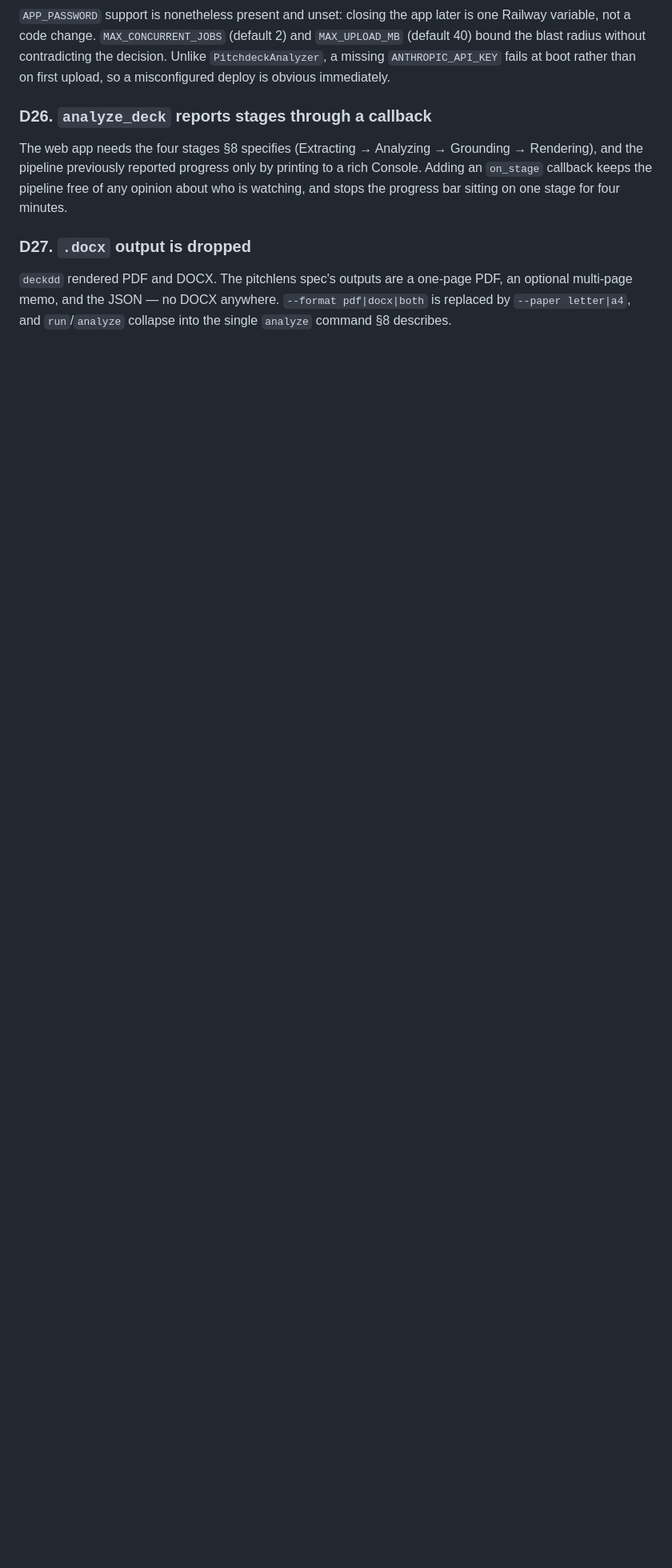
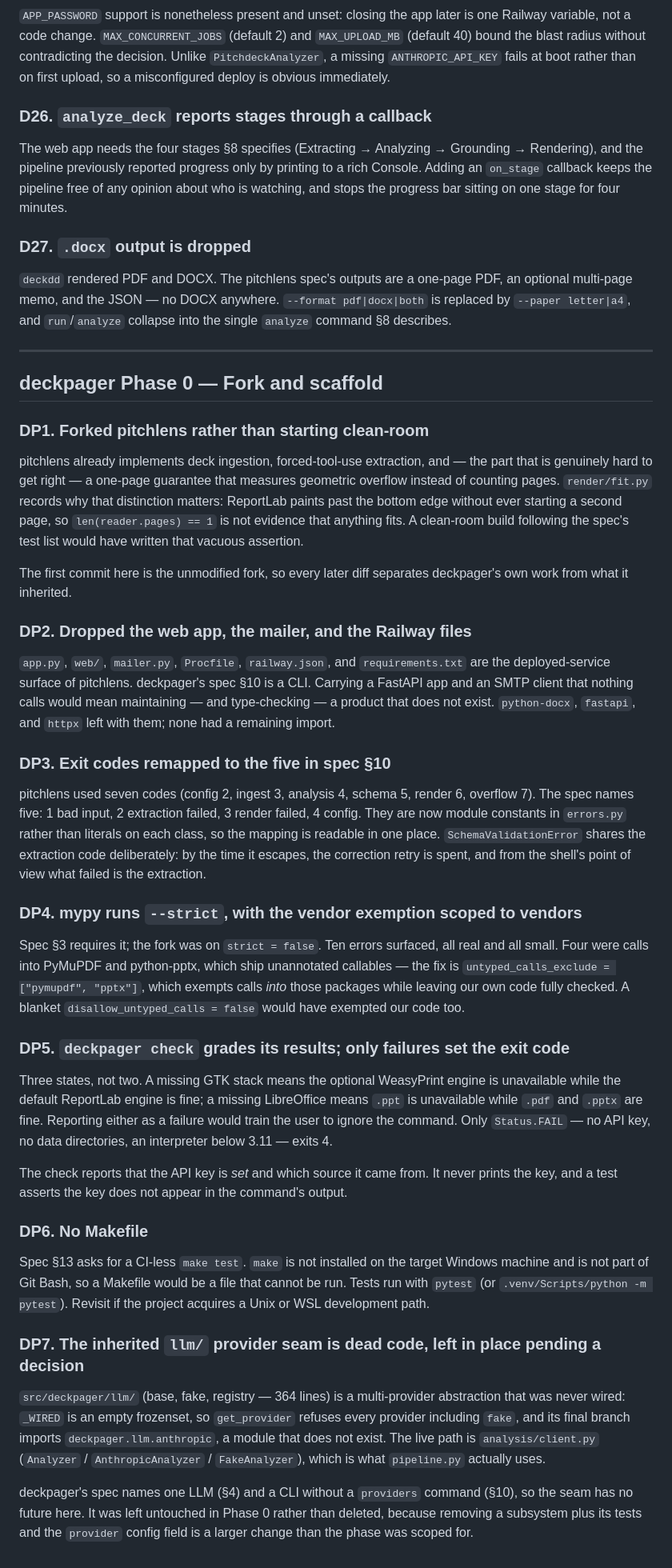
Before and after one commit to hallmartin-code/FAQDOCUMENT, a Markdown page: DECISIONS.md, the part around one of its changes. Shown at 80% size. Rendered like a GitHub page; blank space fills up the shorter version.

```diff
--- a/DECISIONS.md
+++ b/DECISIONS.md
@@ -282,3 +286,75 @@ watching, and stops the progress bar sitting on one stage for four minutes.
 multi-page memo, and the JSON — no DOCX anywhere. `--format pdf|docx|both` is replaced by
 `--paper letter|a4`, and `run`/`analyze` collapse into the single `analyze` command §8
 describes.
+
+---
+
+## deckpager Phase 0 — Fork and scaffold
+
+### DP1. Forked pitchlens rather than starting clean-room
+
+pitchlens already implements deck ingestion, forced-tool-use extraction, and — the part
+that is genuinely hard to get right — a one-page guarantee that measures geometric overflow
+instead of counting pages. `render/fit.py` records why that distinction matters: ReportLab
+paints past the bottom edge without ever starting a second page, so `len(reader.pages) == 1`
+is not evidence that anything fits. A clean-room build following the spec's test list would
+have written that vacuous assertion.
+
+The first commit here is the unmodified fork, so every later diff separates deckpager's own
+work from what it inherited.
+
+### DP2. Dropped the web app, the mailer, and the Railway files
+
+`app.py`, `web/`, `mailer.py`, `Procfile`, `railway.json`, and `requirements.txt` are the
+deployed-service surface of pitchlens. deckpager's spec §10 is a CLI. Carrying a FastAPI
+app and an SMTP client that nothing calls would mean maintaining — and type-checking — a
+product that does not exist. `python-docx`, `fastapi`, and `httpx` left with them; none had
+a remaining import.
+
+### DP3. Exit codes remapped to the five in spec §10
+
+pitchlens used seven codes (config 2, ingest 3, analysis 4, schema 5, render 6, overflow 7).
+The spec names five: 1 bad input, 2 extraction failed, 3 render failed, 4 config. They are
+now module constants in `errors.py` rather than literals on each class, so the mapping is
+readable in one place. `SchemaValidationError` shares the extraction code deliberately: by
+the time it escapes, the correction retry is spent, and from the shell's point of view what
+failed is the extraction.
+
+### DP4. mypy runs `--strict`, with the vendor exemption scoped to vendors
+
+Spec §3 requires it; the fork was on `strict = false`. Ten errors surfaced, all real and all
+small. Four were calls into PyMuPDF and python-pptx, which ship unannotated callables — the
+fix is `untyped_calls_exclude = ["pymupdf", "pptx"]`, which exempts calls *into* those
+packages while leaving our own code fully checked. A blanket `disallow_untyped_calls = false`
+would have exempted our code too.
+
+### DP5. `deckpager check` grades its results; only failures set the exit code
+
+Three states, not two. A missing GTK stack means the optional WeasyPrint engine is
+unavailable while the default ReportLab engine is fine; a missing LibreOffice means `.ppt`
+is unavailable while `.pdf` and `.pptx` are fine. Reporting either as a failure would train
+the user to ignore the command. Only `Status.FAIL` — no API key, no data directories, an
+interpreter below 3.11 — exits 4.
+
+The check reports that the API key is *set* and which source it came from. It never prints
+the key, and a test asserts the key does not appear in the command's output.
+
+### DP6. No Makefile
+
+Spec §13 asks for a CI-less `make test`. `make` is not installed on the target Windows
+machine and is not part of Git Bash, so a Makefile would be a file that cannot be run.
+Tests run with `pytest` (or `.venv/Scripts/python -m pytest`). Revisit if the project
+acquires a Unix or WSL development path.
+
+### DP7. The inherited `llm/` provider seam is dead code, left in place pending a decision
+
+`src/deckpager/llm/` (base, fake, registry — 364 lines) is a multi-provider abstraction that
+was never wired: `_WIRED` is an empty frozenset, so `get_provider` refuses every provider
+including `fake`, and its final branch imports `deckpager.llm.anthropic`, a module that does
+not exist. The live path is `analysis/client.py` (`Analyzer` / `AnthropicAnalyzer` /
+`FakeAnalyzer`), which is what `pipeline.py` actually uses.
+
+deckpager's spec names one LLM (§4) and a CLI without a `providers` command (§10), so the
+seam has no future here. It was left untouched in Phase 0 rather than deleted, because
+removing a subsystem plus its tests and the `provider` config field is a larger change than
+the phase was scoped for.
```
Also changed, not shown: other parts of DECISIONS.md (+4 -0 lines), CLAUDE.md (added, +348 -0 lines).
